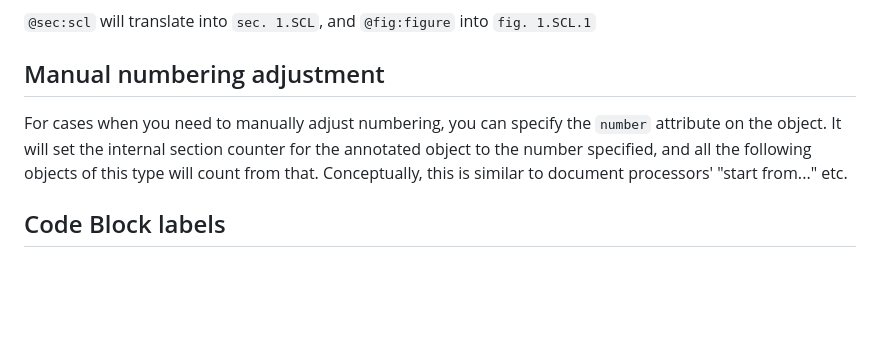
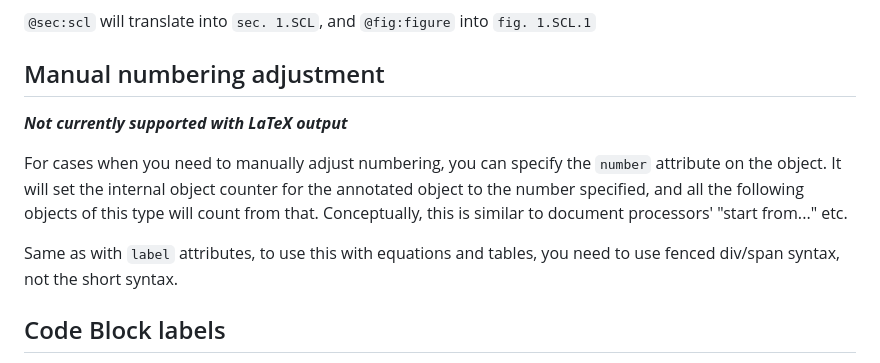
Before and after one commit to lierdakil/pandoc-crossref, a Markdown page: docs/index.md, the part around the change. GitHub-like rendering; blank space fills up the shorter version.

Commit message:
Amend docs a little

```diff
--- a/docs/index.md
+++ b/docs/index.md
@@ -332,11 +332,16 @@ referenced by the custom label, e.g. with
 
 ## Manual numbering adjustment
 
+***Not currently supported with LaTeX output***
+
 For cases when you need to manually adjust numbering, you can specify the
-`number` attribute on the object. It will set the internal section counter for
+`number` attribute on the object. It will set the internal object counter for
 the annotated object to the number specified, and all the following objects of
 this type will count from that. Conceptually, this is similar to document
 processors' "start from..." etc.
+
+Same as with `label` attributes, to use this with equations and tables, you need
+to use fenced div/span syntax, not the short syntax.
 
 ## Code Block labels
 
```
